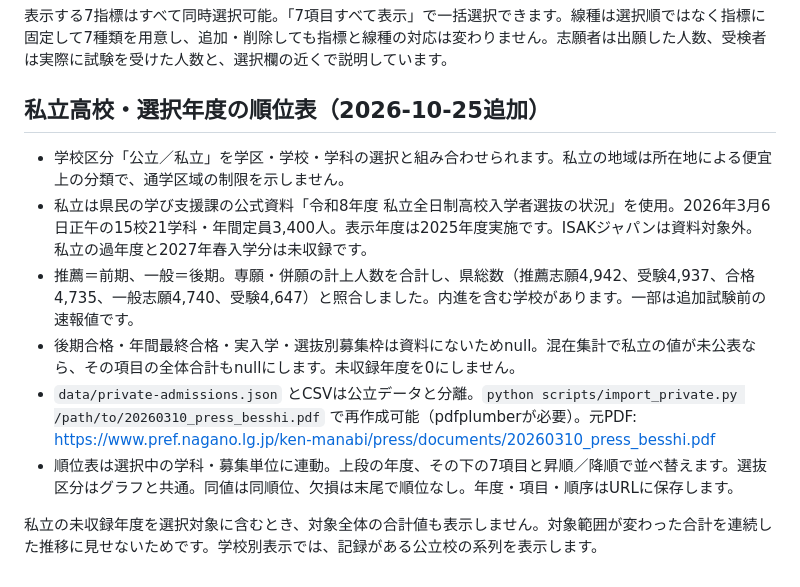
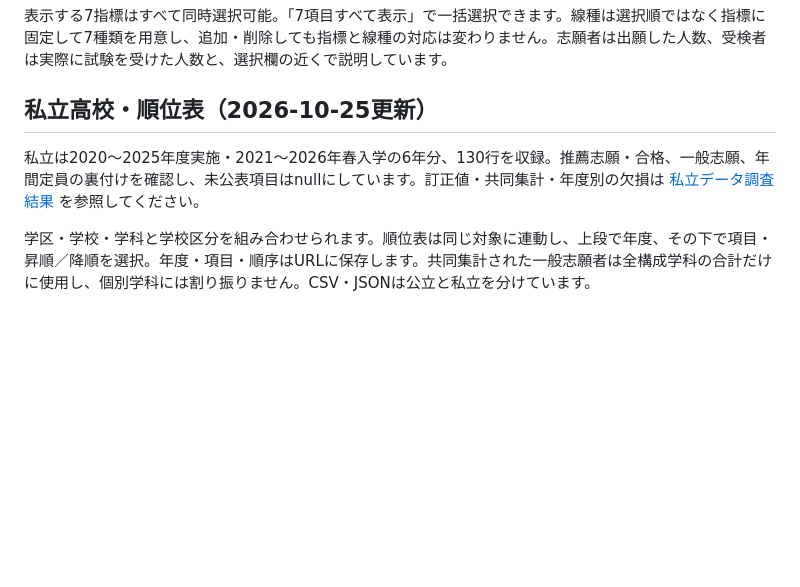
Before and after one commit to sususunosusumu/SHIMOSUWA-LAB, a Markdown page: highschool-admissions/README.md, the part around the change. Rendered like a GitHub page; blank space fills up the shorter version.

Commit message:
Add verified 2021–2026 private admissions history, corrections and grouped counts

```diff
--- a/highschool-admissions/README.md
+++ b/highschool-admissions/README.md
@@ -118,13 +118,8 @@ Python 3.10以降推奨。`pip install requests beautifulsoup4 pdfplumber` の
 表示する7指標はすべて同時選択可能。「7項目すべて表示」で一括選択できます。線種は選択順ではなく指標に固定して7種類を用意し、追加・削除しても指標と線種の対応は変わりません。志願者は出願した人数、受検者は実際に試験を受けた人数と、選択欄の近くで説明しています。
 
 
-## 私立高校・選択年度の順位表（2026-10-25追加）
+## 私立高校・順位表（2026-10-25更新）
 
-- 学校区分「公立／私立」を学区・学校・学科の選択と組み合わせられます。私立の地域は所在地による便宜上の分類で、通学区域の制限を示しません。
-- 私立は県民の学び支援課の公式資料「令和8年度 私立全日制高校入学者選抜の状況」を使用。2026年3月6日正午の15校21学科・年間定員3,400人。表示年度は2025年度実施です。ISAKジャパンは資料対象外。私立の過年度と2027年春入学分は未収録です。
-- 推薦＝前期、一般＝後期。専願・併願の計上人数を合計し、県総数（推薦志願4,942、受験4,937、合格4,735、一般志願4,740、受験4,647）と照合しました。内進を含む学校があります。一部は追加試験前の速報値です。
-- 後期合格・年間最終合格・実入学・選抜別募集枠は資料にないためnull。混在集計で私立の値が未公表なら、その項目の全体合計もnullにします。未収録年度を0にしません。
-- `data/private-admissions.json` とCSVは公立データと分離。`python scripts/import_private.py /path/to/20260310_press_besshi.pdf` で再作成可能（pdfplumberが必要）。元PDF: https://www.pref.nagano.lg.jp/ken-manabi/press/documents/20260310_press_besshi.pdf
-- 順位表は選択中の学科・募集単位に連動。上段の年度、その下の7項目と昇順／降順で並べ替えます。選抜区分はグラフと共通。同値は同順位、欠損は末尾で順位なし。年度・項目・順序はURLに保存します。
+私立は2020〜2025年度実施・2021〜2026年春入学の6年分、130行を収録。推薦志願・合格、一般志願、年間定員の裏付けを確認し、未公表項目はnullにしています。訂正値・共同集計・年度別の欠損は [私立データ調査結果](PRIVATE-DATA-RESEARCH.md) を参照してください。
 
-私立の未収録年度を選択対象に含むとき、対象全体の合計値も表示しません。対象範囲が変わった合計を連続した推移に見せないためです。学校別表示では、記録がある公立校の系列を表示します。
+学区・学校・学科と学校区分を組み合わせられます。順位表は同じ対象に連動し、上段で年度、その下で項目・昇順／降順を選択。年度・項目・順序はURLに保存します。共同集計された一般志願者は全構成学科の合計だけに使用し、個別学科には割り振りません。CSV・JSONは公立と私立を分けています。
```
